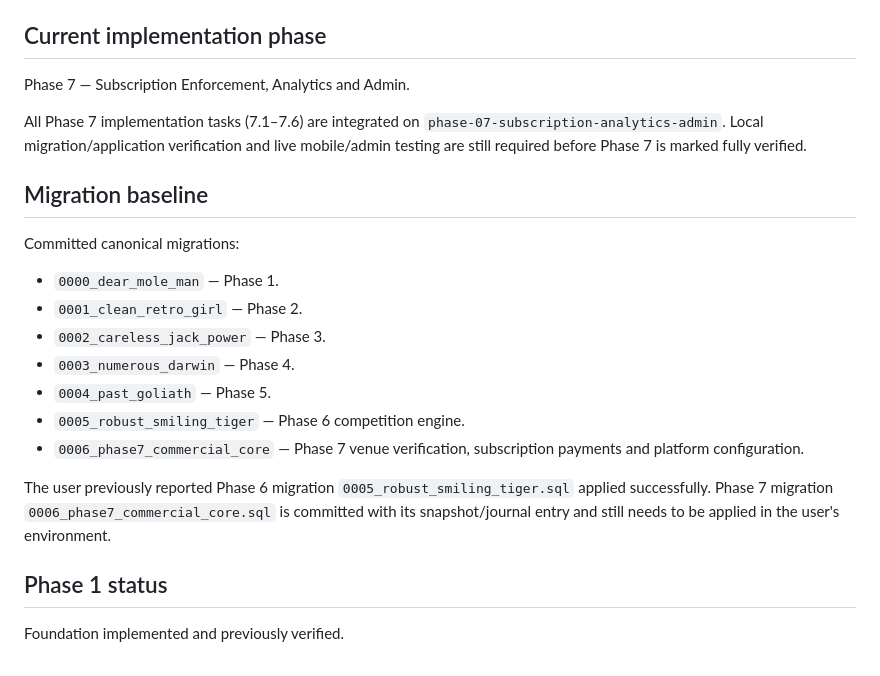
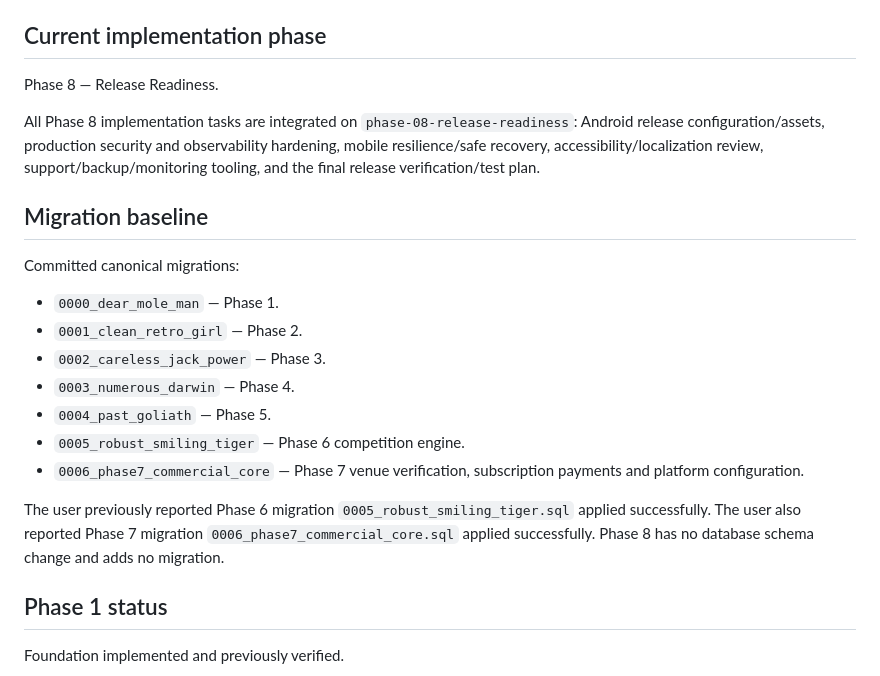
Before and after one commit to Alisina137/futsal, a Markdown page: docs/PROJECT-STATE.md, the part around one of its changes. GitHub-like rendering.

```diff
--- a/docs/PROJECT-STATE.md
+++ b/docs/PROJECT-STATE.md
@@ -48,9 +48,9 @@ Increase futsal venue utilization and revenue through reliable availability and
 - Afghanistan launch venue timezone defaults to `Asia/Kabul`; persisted timestamps are UTC instants.
 
 ## Current implementation phase
-Phase 7 — Subscription Enforcement, Analytics and Admin.
+Phase 8 — Release Readiness.
 
-All Phase 7 implementation tasks (7.1–7.6) are integrated on `phase-07-subscription-analytics-admin`. Local migration/application verification and live mobile/admin testing are still required before Phase 7 is marked fully verified.
+All Phase 8 implementation tasks are integrated on `phase-08-release-readiness`: Android release configuration/assets, production security and observability hardening, mobile resilience/safe recovery, accessibility/localization review, support/backup/monitoring tooling, and the final release verification/test plan.
 
 ## Migration baseline
 Committed canonical migrations:
@@ -62,7 +62,7 @@ Committed canonical migrations:
 - `0005_robust_smiling_tiger` — Phase 6 competition engine.
 - `0006_phase7_commercial_core` — Phase 7 venue verification, subscription payments and platform configuration.
 
-The user previously reported Phase 6 migration `0005_robust_smiling_tiger.sql` applied successfully. Phase 7 migration `0006_phase7_commercial_core.sql` is committed with its snapshot/journal entry and still needs to be applied in the user's environment.
+The user previously reported Phase 6 migration `0005_robust_smiling_tiger.sql` applied successfully. The user also reported Phase 7 migration `0006_phase7_commercial_core.sql` applied successfully. Phase 8 has no database schema change and adds no migration.
 
 ## Phase 1 status
 Foundation implemented and previously verified.
```
Also changed, not shown: other parts of docs/PROJECT-STATE.md (+55 -12 lines).
